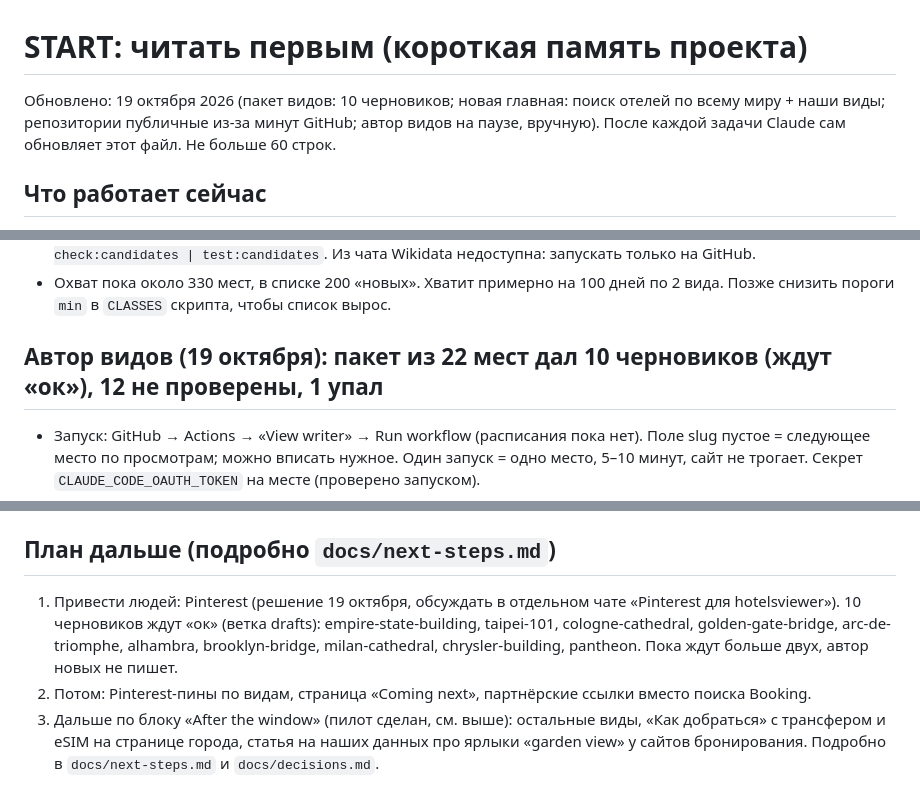
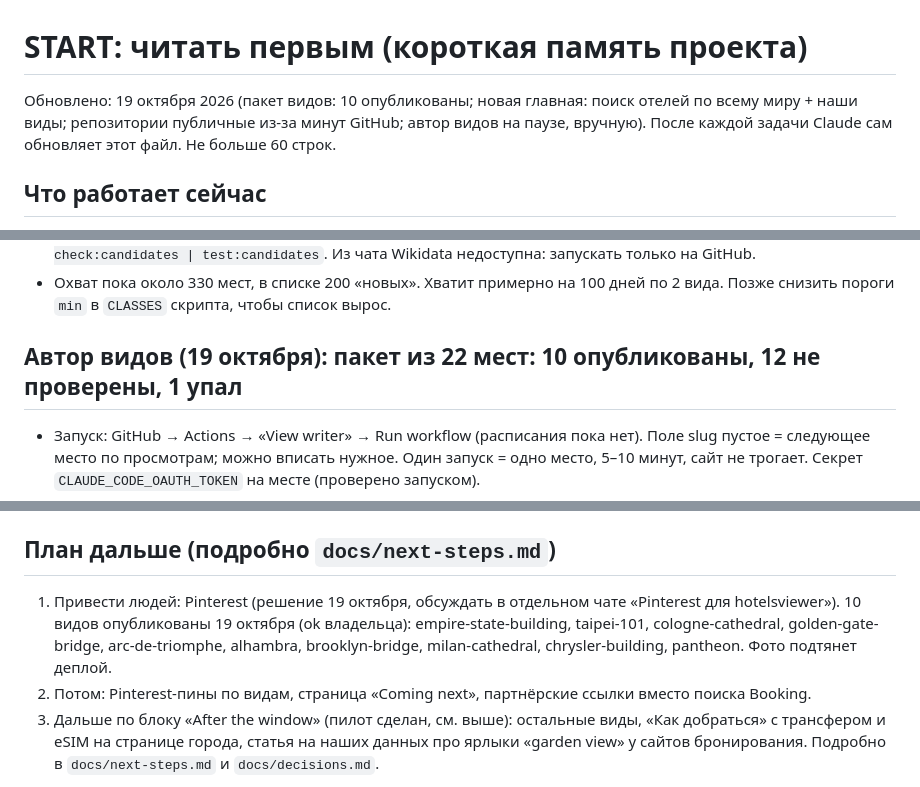
Before and after one commit to alexbogota/hotelsviewer, a Markdown page: START.md, 3 parts joined by grey strips. Drawn GitHub-style.

Commit message:
START: 10 views published

```diff
--- a/START.md
+++ b/START.md
@@ -1,5 +1,5 @@
 # START: читать первым (короткая память проекта)
-Обновлено: 19 октября 2026 (пакет видов: 10 черновиков; новая главная: поиск отелей по всему миру + наши виды; репозитории публичные из-за минут GitHub; автор видов на паузе, вручную). После каждой задачи Claude сам обновляет этот файл. Не больше 60 строк.
+Обновлено: 19 октября 2026 (пакет видов: 10 опубликованы; новая главная: поиск отелей по всему миру + наши виды; репозитории публичные из-за минут GitHub; автор видов на паузе, вручную). После каждой задачи Claude сам обновляет этот файл. Не больше 60 строк.
 
 ## Что работает сейчас
 - Сайт hotelsviewer.com (Astro), код в GitHub `alexbogota/hotelsviewer`. Push в `main` сам скачивает недостающие фото, собирает сайт, проверяет его и выкладывает на хостинг по FTPS.
@@ -34,7 +34,7 @@
 - Скрипты: `build-candidates.mjs`, `check-candidates.mjs`, `test-candidates.mjs`; команды `npm run candidates | check:candidates | test:candidates`. Из чата Wikidata недоступна: запускать только на GitHub.
 - Охват пока около 330 мест, в списке 200 «новых». Хватит примерно на 100 дней по 2 вида. Позже снизить пороги `min` в `CLASSES` скрипта, чтобы список вырос.
 
-## Автор видов (19 октября): пакет из 22 мест дал 10 черновиков (ждут «ок»), 12 не проверены, 1 упал
+## Автор видов (19 октября): пакет из 22 мест: 10 опубликованы, 12 не проверены, 1 упал
 - Запуск: GitHub → Actions → «View writer» → Run workflow (расписания пока нет). Поле slug пустое = следующее место по просмотрам; можно вписать нужное. Один запуск = одно место, 5–10 минут, сайт не трогает. Секрет `CLAUDE_CODE_OAUTH_TOKEN` на месте (проверено запуском).
 - Автор (Claude по вашей подписке) исследует отели и кладёт на ветку `drafts` три файла: `view.json`, `evidence.json` (название номера, адрес, звёзды и расстояние, каждое с цитатой со страницы), заметки по-русски; плюс `traces/` (что открылось и что нет: логи GitHub из чата не видны).
 - Программа сверяет цитаты с записью запуска: страница открыта в этом запуске, цитата в её тексте. Выдуманный номер не пройдёт. Меньше трёх подтверждённых отелей: `NOT VERIFIED` (место остаётся в очереди, после 2 попыток rejected) или `NO VIEW` (место не подходит, сразу rejected).
@@ -43,7 +43,7 @@
 - Правила автора `docs/view-writer.md`, настройки `data/view-writer.json`, тесты `npm run test:views`, решение и итоги `docs/decisions.md`.
 
 ## План дальше (подробно `docs/next-steps.md`)
-1. Привести людей: Pinterest (решение 19 октября, обсуждать в отдельном чате «Pinterest для hotelsviewer»). 10 черновиков ждут «ок» (ветка drafts): empire-state-building, taipei-101, cologne-cathedral, golden-gate-bridge, arc-de-triomphe, alhambra, brooklyn-bridge, milan-cathedral, chrysler-building, pantheon. Пока ждут больше двух, автор новых не пишет.
+1. Привести людей: Pinterest (решение 19 октября, обсуждать в отдельном чате «Pinterest для hotelsviewer»). 10 видов опубликованы 19 октября (ok владельца): empire-state-building, taipei-101, cologne-cathedral, golden-gate-bridge, arc-de-triomphe, alhambra, brooklyn-bridge, milan-cathedral, chrysler-building, pantheon. Фото подтянет деплой.
 2. Потом: Pinterest-пины по видам, страница «Coming next», партнёрские ссылки вместо поиска Booking.
 3. Дальше по блоку «After the window» (пилот сделан, см. выше): остальные виды, «Как добраться» с трансфером и eSIM на странице города, статья на наших данных про ярлыки «garden view» у сайтов бронирования. Подробно в `docs/next-steps.md` и `docs/decisions.md`.
 
```
